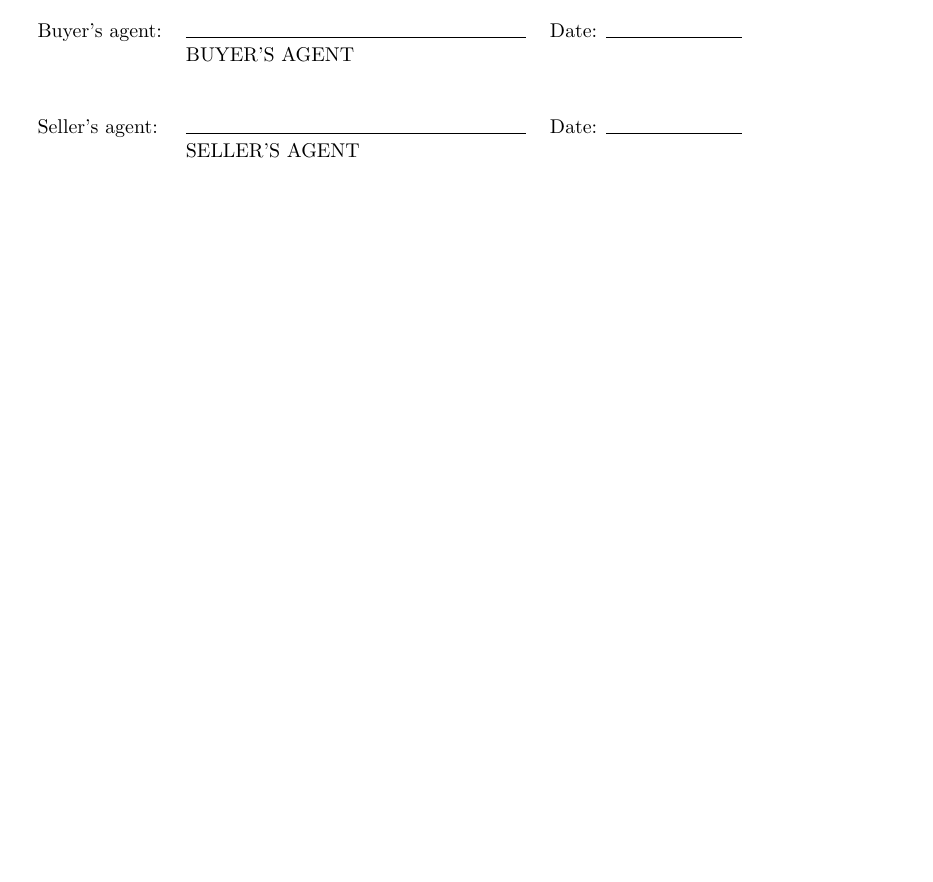
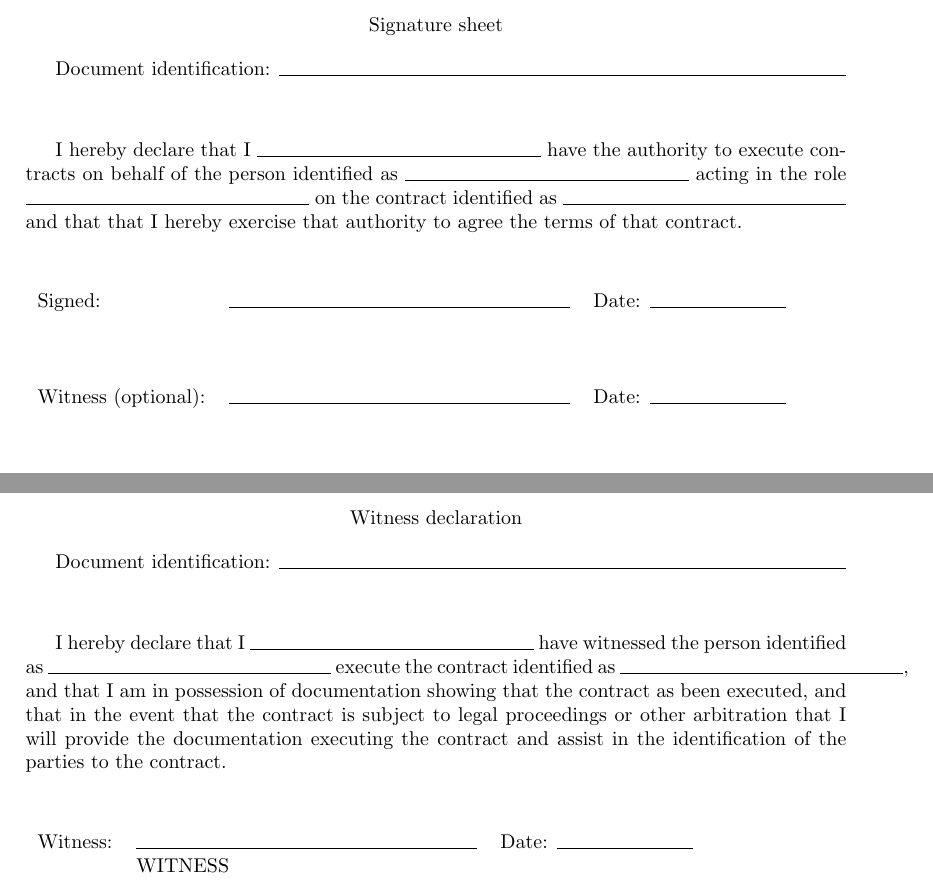
Before and after one commit to joequant/dumb-contracts, a LaTeX document (commission.tex): part of page 2 of 2 before the commit and two parts of pages 3 and 4 of 5 after it, the two joined at a grey line, cut at the place of the change, the shorter picture padded with empty space. Compiled offline with pdfLaTeX.

Commit message:
signature sheets

```diff
--- a/commission.tex
+++ b/commission.tex
@@ -75,10 +81,54 @@ be entitled to recover reasonable legal and collection fees
 
 \paragraph{Severability} should any part of this agreement be found to be inconsistent with any legal or regulatory requirements, that the agreement shall be modified to the minimum extent necessarily to bring this agreement in compliance with said requirements
 
+\pagebreak
+
+\begin{center}
+{Signature sheet}
+\end{center}
+
+Document identification: \rule{10cm}{.2pt}
+
 \vspace{1cm}
+
+I hereby declare that I \rule{5cm}{.2pt} have the authority to execute
+contracts on behalf of the person identified as \rule{5cm}{.2pt}
+acting in the role \rule{5cm}{.2pt} on the contract identified as
+\rule{5cm}{.2pt} and that that I hereby exercise that authority to
+agree the terms of that contract.
+
+\vspace{1cm}
+
 \noindent \begin{tabular}{l l l}
-Buyer's agent: & \rule{6cm}{.2pt} & Date: \rule{2.4cm}{.2pt}\\
-                         & BUYER'S AGENT      & \\\\\\
-Seller's agent:          & \rule{6cm}{.2pt} & Date: \rule{2.4cm}{.2pt}\\
-                         & SELLER'S AGENT      & \\
+Signed: & \rule{6cm}{.2pt} & Date: \rule{2.4cm}{.2pt}\\
+                         &       & \\\\\\
+
+Witness (optional): & \rule{6cm}{.2pt} & Date: \rule{2.4cm}{.2pt}\\ &
+& \\\\\\
 \end{tabular}
+
+\pagebreak
+
+\begin{center}
+{Witness declaration}
+\end{center}
+
+Document identification: \rule{10cm}{.2pt}
+
+\vspace{1cm}
+
+I hereby declare that I \rule{5cm}{.2pt} have witnessed the person
+identified as \rule{5cm}{.2pt} execute the contract identified as
+\rule{5cm}{.2pt}, and that I am in possession of documentation showing
+that the contract as been executed, and that in the event that the
+contract is subject to legal proceedings or other arbitration that I
+will provide the documentation executing the contract and assist in
+the identification of the parties to the contract.
+
+\vspace{1cm}
+
+\noindent \begin{tabular}{l l l}
+Witness:          & \rule{6cm}{.2pt} & Date: \rule{2.4cm}{.2pt}\\
+                         & WITNESS      & \\
+
+\end{tabular}
```
Also changed, not shown: commission.tex (62 more changed lines).
